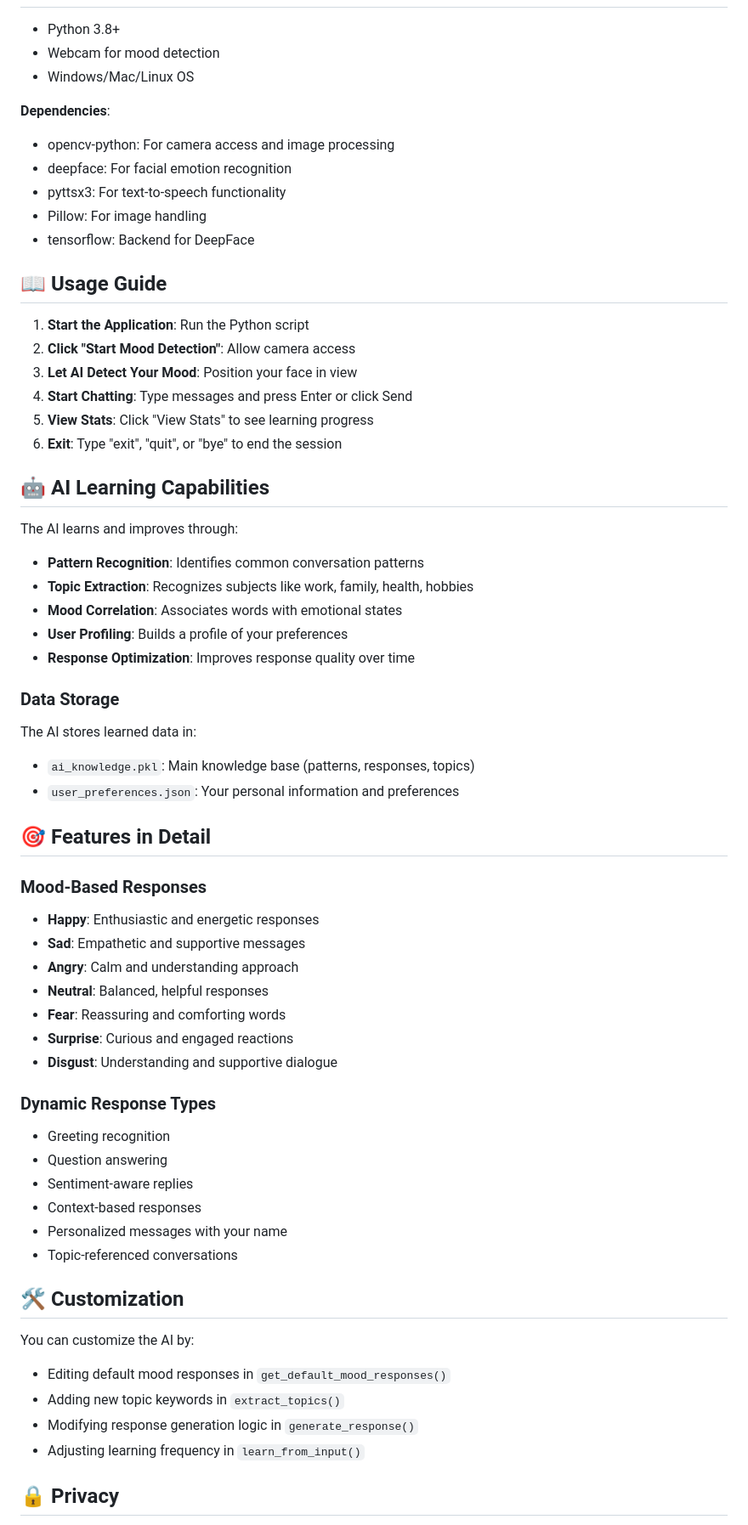
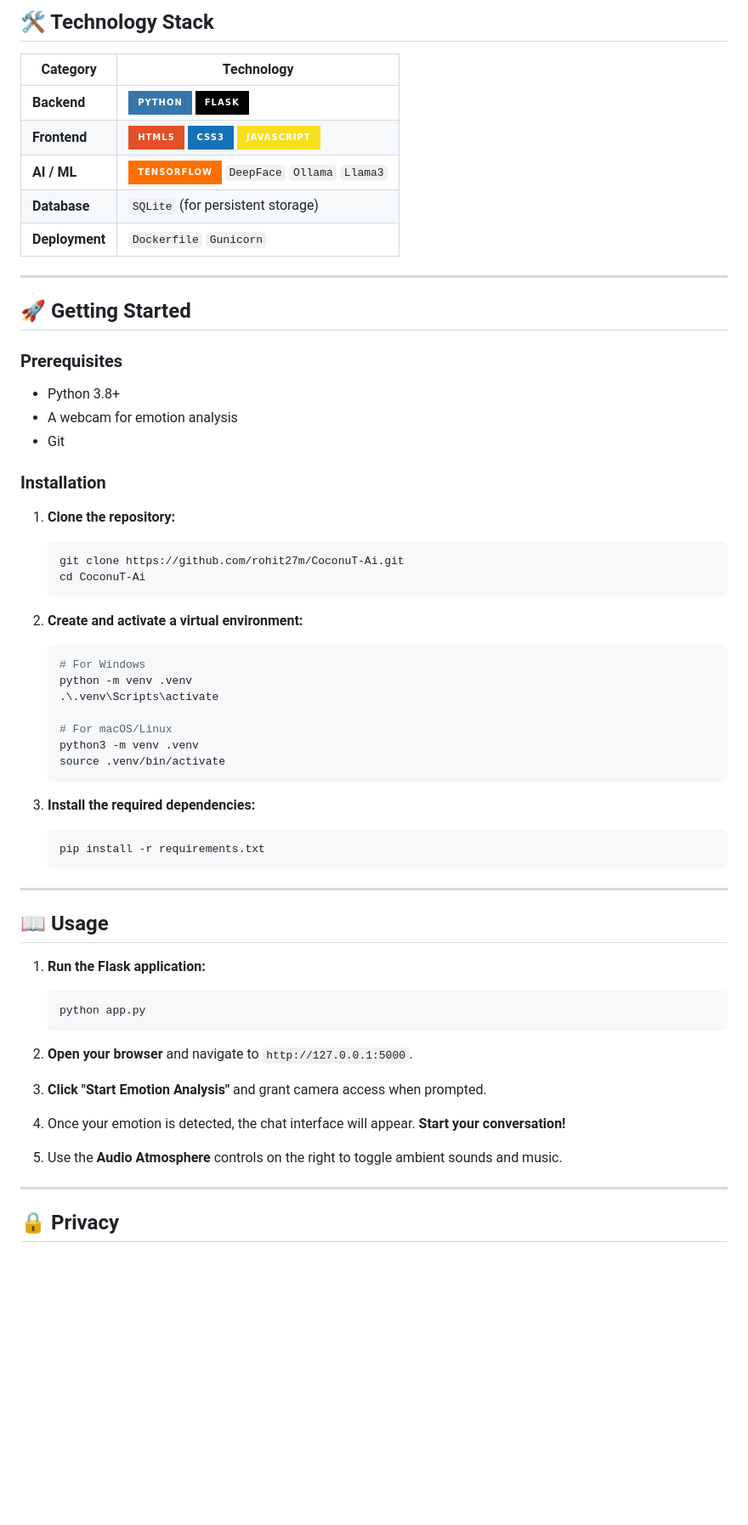
Before and after one commit to rohit27m/CoconuT-Ai, a Markdown page: README.md, the part around one of its changes. Shown at 85% size. GitHub-like rendering; badges without logos; blank space fills up the shorter version.

Commit message:
docs: Update README.md with professional design and GIFs

````diff
--- a/README.md
+++ b/README.md
@@ -69,66 +92,65 @@ python CoconutAi.py
 
+## 🛠️ Technology Stack
+
+| Category      | Technology                                                                                             |
+|---------------|--------------------------------------------------------------------------------------------------------|
+| **Backend**       | <img src="https://img.shields.io/badge/Python-3776AB?style=for-the-badge&logo=python&logoColor=white" /> <img src="https://img.shields.io/badge/Flask-000000?style=for-the-badge&logo=flask&logoColor=white" /> |
+| **Frontend**      | <img src="https://img.shields.io/badge/HTML5-E34F26?style=for-the-badge&logo=html5&logoColor=white" /> <img src="https://img.shields.io/badge/CSS3-1572B6?style=for-the-badge&logo=css3&logoColor=white" /> <img src="https://img.shields.io/badge/JavaScript-F7DF1E?style=for-the-badge&logo=javascript&logoColor=black" /> |
+| **AI / ML**       | <img src="https://img.shields.io/badge/TensorFlow-FF6F00?style=for-the-badge&logo=tensorflow&logoColor=white" /> `DeepFace` `Ollama` `Llama3` |
+| **Database**      | `SQLite` (for persistent storage)                                                                      |
+| **Deployment**    | `Dockerfile` `Gunicorn`                                                                                |
+
+---
+
+## 🚀 Getting Started
+
+### Prerequisites
 - Python 3.8+
-- Webcam for mood detection
-- Windows/Mac/Linux OS
+- A webcam for emotion analysis
+- Git
 
-**Dependencies**:
-- opencv-python: For camera access and image processing
-- deepface: For facial emotion recognition
-- pyttsx3: For text-to-speech functionality
-- Pillow: For image handling
-- tensorflow: Backend for DeepFace
+### Installation
 
-## 📖 Usage Guide
+1. **Clone the repository:**
+   ```bash
+   git clone https://github.com/rohit27m/CoconuT-Ai.git
+   cd CoconuT-Ai
+   ```
 
-1. **Start the Application**: Run the Python script
-2. **Click "Start Mood Detection"**: Allow camera access
-3. **Let AI Detect Your Mood**: Position your face in view
-4. **Start Chatting**: Type messages and press Enter or click Send
-5. **View Stats**: Click "View Stats" to see learning progress
-6. **Exit**: Type "exit", "quit", or "bye" to end the session
+2. **Create and activate a virtual environment:**
+   ```bash
+   # For Windows
+   python -m venv .venv
+   .\.venv\Scripts\activate
 
-## 🤖 AI Learning Capabilities
+   # For macOS/Linux
+   python3 -m venv .venv
+   source .venv/bin/activate
+   ```
 
-The AI learns and improves through:
+3. **Install the required dependencies:**
+   ```bash
+   pip install -r requirements.txt
+   ```
 
-- **Pattern Recognition**: Identifies common conversation patterns
-- **Topic Extraction**: Recognizes subjects like work, family, health, hobbies
-- **Mood Correlation**: Associates words with emotional states
-- **User Profiling**: Builds a profile of your preferences
-- **Response Optimization**: Improves response quality over time
+---
 
-### Data Storage
+## 📖 Usage
 
-The AI stores learned data in:
-- `ai_knowledge.pkl`: Main knowledge base (patterns, responses, topics)
-- `user_preferences.json`: Your personal information and preferences
+1. **Run the Flask application:**
+   ```bash
+   python app.py
+   ```
 
-## 🎯 Features in Detail
+2. **Open your browser** and navigate to `http://127.0.0.1:5000`.
 
-### Mood-Based Responses
-- **Happy**: Enthusiastic and energetic responses
-- **Sad**: Empathetic and supportive messages
-- **Angry**: Calm and understanding approach
-- **Neutral**: Balanced, helpful responses
-- **Fear**: Reassuring and comforting words
-- **Surprise**: Curious and engaged reactions
-- **Disgust**: Understanding and supportive dialogue
+3. **Click "Start Emotion Analysis"** and grant camera access when prompted.
 
-### Dynamic Response Types
-- Greeting recognition
-- Question answering
-- Sentiment-aware replies
-- Context-based responses
-- Personalized messages with your name
-- Topic-referenced conversations
+4. Once your emotion is detected, the chat interface will appear. **Start your conversation!**
 
-## 🛠️ Customization
+5. Use the **Audio Atmosphere** controls on the right to toggle ambient sounds and music.
 
-You can customize the AI by:
-- Editing default mood responses in `get_default_mood_responses()`
-- Adding new topic keywords in `extract_topics()`
-- Modifying response generation logic in `generate_response()`
-- Adjusting learning frequency in `learn_from_input()`
+---
 
 ## 🔒 Privacy
 
````
Also changed, not shown: other parts of README.md (+85 -93 lines).
